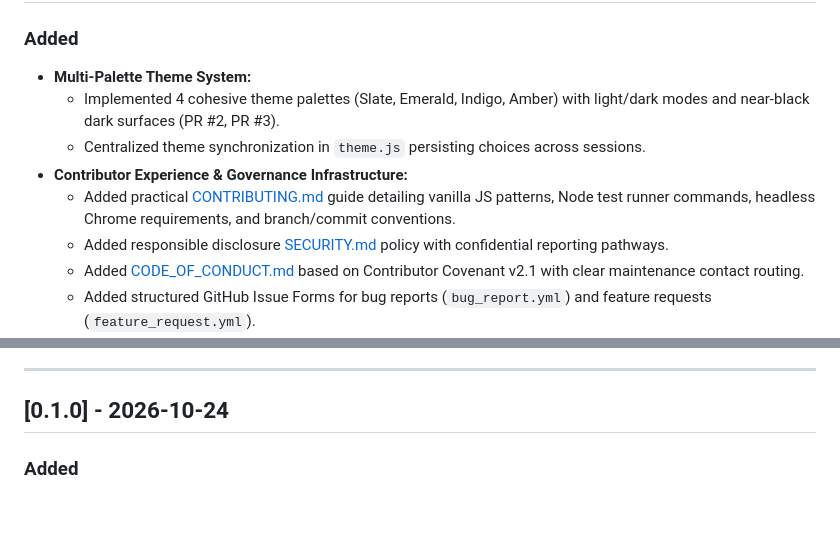
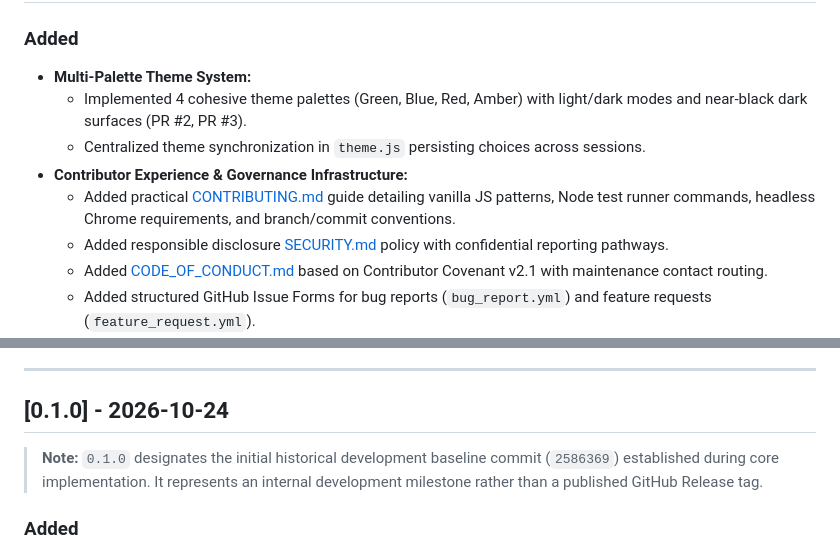
Before and after one commit to ThunderSkull7/spendsense-frontend, a Markdown page: CHANGELOG.md, 2 parts joined by grey strips. GitHub-like rendering; blank space fills up the shorter version.

```diff
--- a/CHANGELOG.md
+++ b/CHANGELOG.md
@@ -16,11 +12,11 @@ and this project adheres to [Semantic Versioning](https://semver.org/spec/v2.0.0
 ### Added
 - **Multi-Palette Theme System:**
-  - Implemented 4 cohesive theme palettes (Slate, Emerald, Indigo, Amber) with light/dark modes and near-black dark surfaces (PR #2, PR #3).
+  - Implemented 4 cohesive theme palettes (Green, Blue, Red, Amber) with light/dark modes and near-black dark surfaces (PR #2, PR #3).
   - Centralized theme synchronization in `theme.js` persisting choices across sessions.
 - **Contributor Experience & Governance Infrastructure:**
   - Added practical [CONTRIBUTING.md](CONTRIBUTING.md) guide detailing vanilla JS patterns, Node test runner commands, headless Chrome requirements, and branch/commit conventions.
   - Added responsible disclosure [SECURITY.md](SECURITY.md) policy with confidential reporting pathways.
-  - Added [CODE_OF_CONDUCT.md](CODE_OF_CONDUCT.md) based on Contributor Covenant v2.1 with clear maintenance contact routing.
+  - Added [CODE_OF_CONDUCT.md](CODE_OF_CONDUCT.md) based on Contributor Covenant v2.1 with maintenance contact routing.
   - Added structured GitHub Issue Forms for bug reports (`bug_report.yml`) and feature requests (`feature_request.yml`).
   - Added standardized [Pull Request template](.github/pull_request_template.md).
 - **Automated Test Discovery & CI Hardening:**
@@ -51,6 +47,8 @@ and this project adheres to [Semantic Versioning](https://semver.org/spec/v2.0.0
 
 ## [0.1.0] - 2026-10-24
 
+> **Note:** `0.1.0` designates the initial historical development baseline commit (`2586369`) established during core implementation. It represents an internal development milestone rather than a published GitHub Release tag.
+
 ### Added
 - **Core Multi-Page Interface:**
   - 14-page vanilla JavaScript (ES6+), HTML5, and CSS3 personal finance workspace.
```
Also changed, not shown: other parts of CHANGELOG.md (+0 -4 lines), README.md (+2 -239 lines), docs/RELEASES.md (+40 -26 lines).
